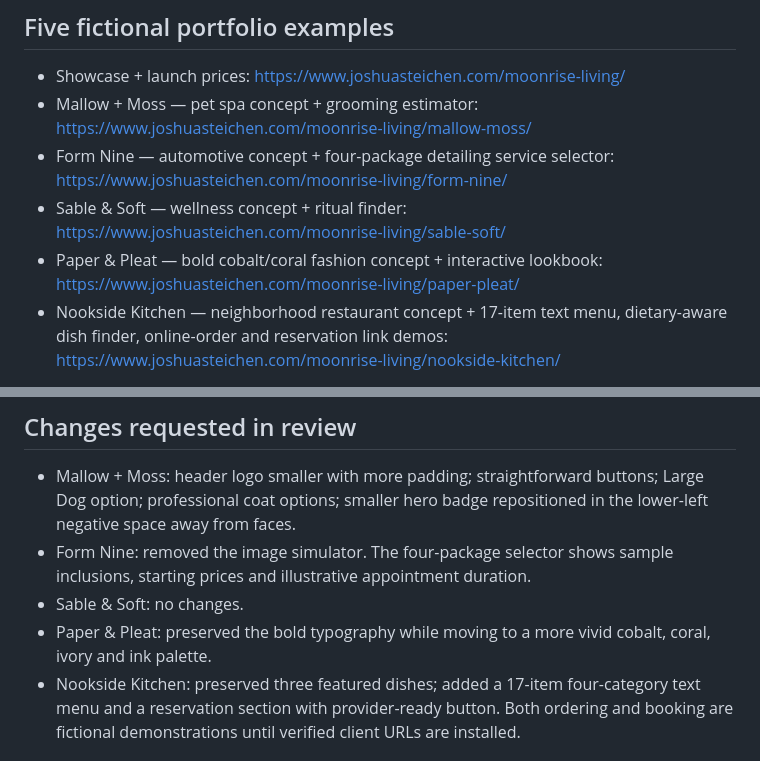
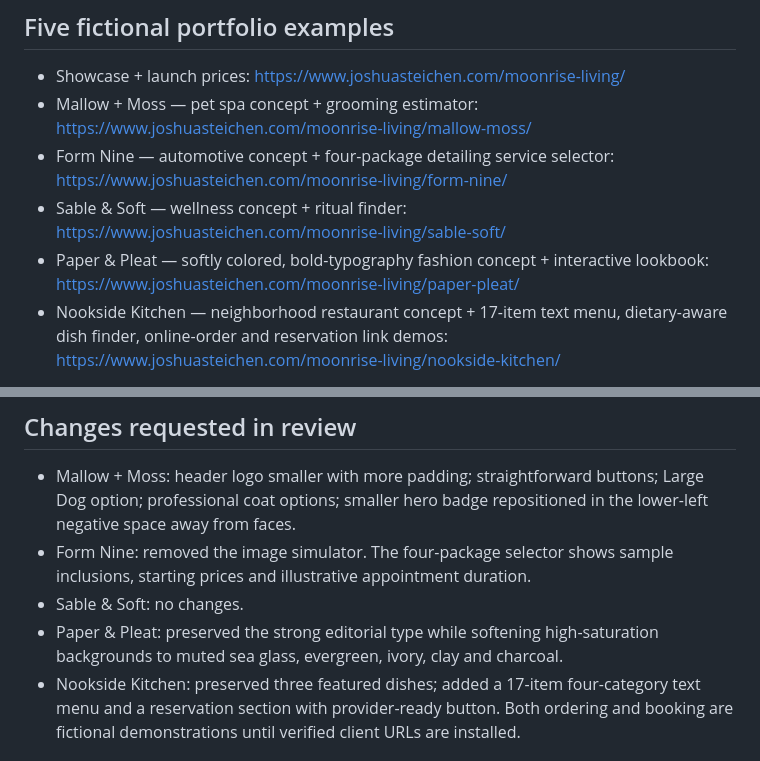
Before and after one commit to steichenjosh-dotcom/Joshua-Steichen, a Markdown page: moonrise-living/README.md, 2 parts joined by grey strips. GitHub-like rendering.

Commit message:
Document gentler Paper & Pleat palette while keeping bold typography

```diff
--- a/moonrise-living/README.md
+++ b/moonrise-living/README.md
@@ -7,7 +7,7 @@ By Moonrise House, LLC · October 2026
 - Mallow + Moss — pet spa concept + grooming estimator: https://www.joshuasteichen.com/moonrise-living/mallow-moss/
 - Form Nine — automotive concept + four-package detailing service selector: https://www.joshuasteichen.com/moonrise-living/form-nine/
 - Sable & Soft — wellness concept + ritual finder: https://www.joshuasteichen.com/moonrise-living/sable-soft/
-- Paper & Pleat — bold cobalt/coral fashion concept + interactive lookbook: https://www.joshuasteichen.com/moonrise-living/paper-pleat/
+- Paper & Pleat — softly colored, bold-typography fashion concept + interactive lookbook: https://www.joshuasteichen.com/moonrise-living/paper-pleat/
 - Nookside Kitchen — neighborhood restaurant concept + 17-item text menu, dietary-aware dish finder, online-order and reservation link demos: https://www.joshuasteichen.com/moonrise-living/nookside-kitchen/
 
 All five featured brands are **fictional**, not actual clients or operating businesses. There is no real checkout or booking. The pet prices and wellness recommendations are illustrative; the automotive package prices, timings, and inclusions are examples, not actual offers. Never present these concepts as completed paid client engagements.
@@ -52,7 +52,7 @@ Use 50% upfront deposit, two consolidated revision rounds, a written page/featur
 - Mallow + Moss: header logo smaller with more padding; straightforward buttons; Large Dog option; professional coat options; smaller hero badge repositioned in the lower-left negative space away from faces.
 - Form Nine: removed the image simulator. The four-package selector shows sample inclusions, starting prices and illustrative appointment duration.
 - Sable & Soft: no changes.
-- Paper & Pleat: preserved the bold typography while moving to a more vivid cobalt, coral, ivory and ink palette.
+- Paper & Pleat: preserved the strong editorial type while softening high-saturation backgrounds to muted sea glass, evergreen, ivory, clay and charcoal.
 - Nookside Kitchen: preserved three featured dishes; added a 17-item four-category text menu and a reservation section with provider-ready button. Both ordering and booking are fictional demonstrations until verified client URLs are installed.
 
 ## Lead generation, in order
```
